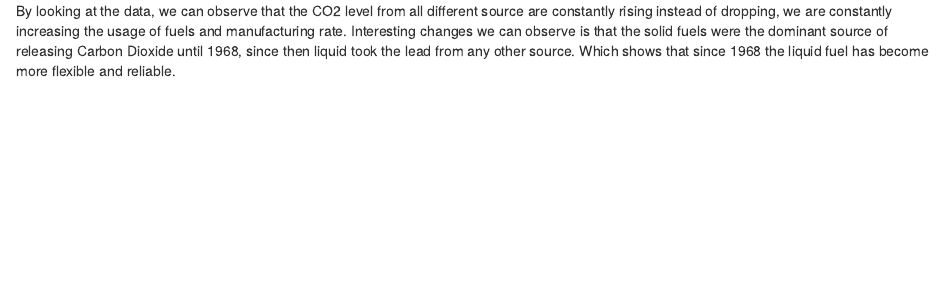
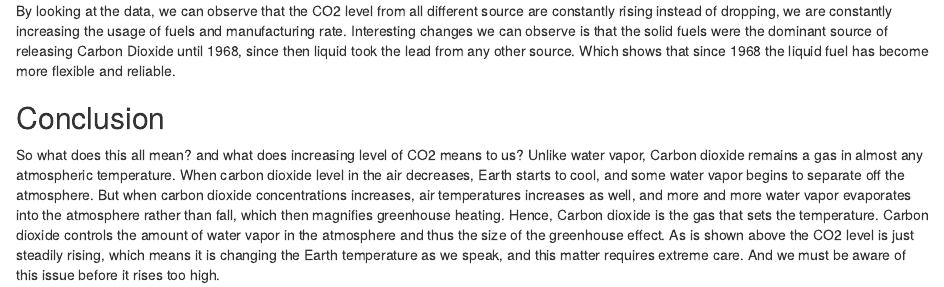
Before and after one commit to Kimjin012/info201-final-project-28, an R Markdown document (index.rmd): the page in a window 1100 px wide, from 1250 px down. Rendered offline with R 4.5, knitr and Pandoc, with nearby package versions.

Commit message:
conclusion added

````diff
--- a/index.rmd
+++ b/index.rmd
@@ -34,3 +34,9 @@ plot(pressure)
 ```
 
 By looking at the data, we can observe that the CO2 level from all different source are constantly rising instead of dropping, we are constantly increasing the usage of fuels and manufacturing rate. Interesting changes we can observe is that the solid fuels were the dominant source of releasing Carbon Dioxide until 1968, since then liquid took the lead from any other source. Which shows that since 1968 the liquid fuel has become more flexible and reliable.
+
+## Conclusion
+So what does this all mean? and what does increasing level of CO2 means to us?
+Unlike water vapor, Carbon dioxide remains a gas in almost any atmospheric temperature. When carbon dioxide level in the air decreases, Earth starts to cool, and some water vapor begins to separate off the atmosphere. But when carbon dioxide concentrations increases, air temperatures increases as well, and more and more water vapor evaporates into the atmosphere rather than fall, which then magnifies greenhouse heating.
+Hence, Carbon dioxide is the gas that sets the temperature. Carbon dioxide controls the amount of water vapor in the atmosphere and thus the size of the greenhouse effect.
+As is shown above the CO2 level is just steadily rising, which means it is changing the Earth temperature as we speak, and this matter requires extreme care. And we must be aware of this issue before it rises too high.
````
